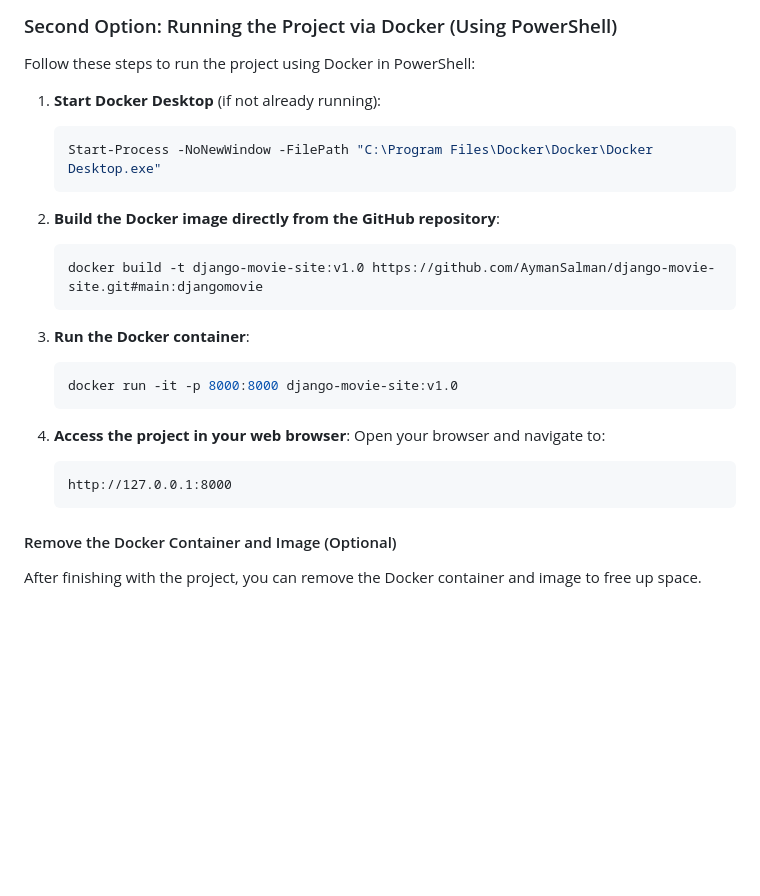
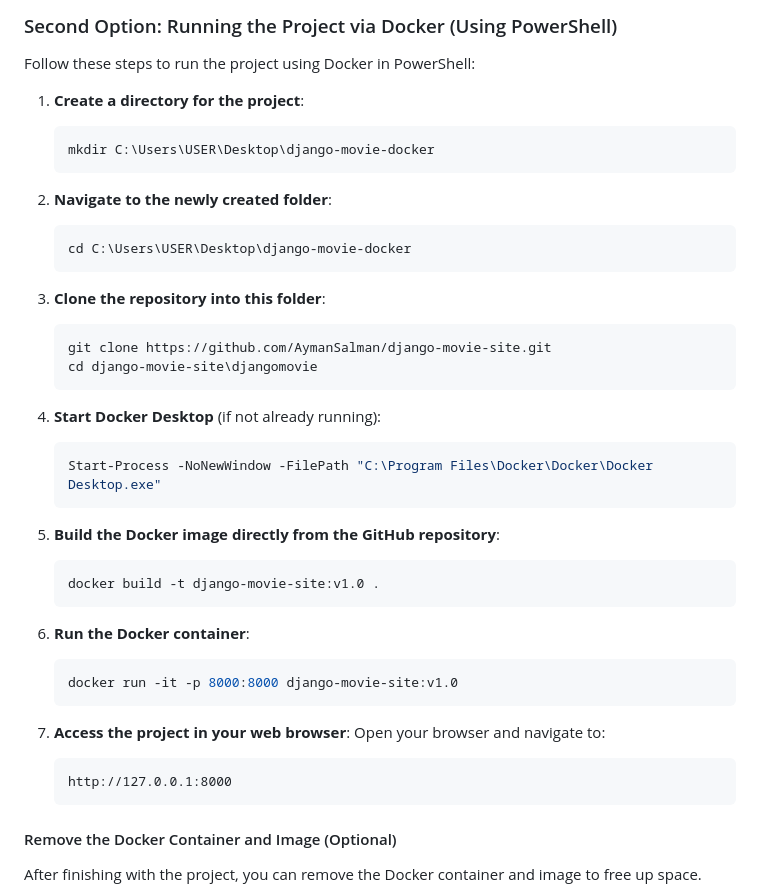
Before and after one commit to AymanSalman/django-movie-site, a Markdown page: README.md, the part around the change. GitHub-like rendering; blank space fills up the shorter version.

Commit message:
Update README.md
updated readme file

````diff
--- a/README.md
+++ b/README.md
@@ -71,26 +71,43 @@ After finishing the project, you can remove the virtual environment to free up s
 
 Follow these steps to run the project using Docker in PowerShell:
 
-1. **Start Docker Desktop** (if not already running):
+1. **Create a directory for the project**:
+    ```powershell
+    mkdir C:\Users\USER\Desktop\django-movie-docker
+    ```
+
+2. **Navigate to the newly created folder**:
+    ```powershell
+    cd C:\Users\USER\Desktop\django-movie-docker
+    ```
+
+3. **Clone the repository into this folder**:
+    ```powershell
+    git clone https://github.com/AymanSalman/django-movie-site.git
+    cd django-movie-site\djangomovie
+    ```
+
+4. **Start Docker Desktop** (if not already running):
     ```powershell
     Start-Process -NoNewWindow -FilePath "C:\Program Files\Docker\Docker\Docker Desktop.exe"
     ```
 
-2. **Build the Docker image directly from the GitHub repository**:
+5. **Build the Docker image directly from the GitHub repository**:
     ```powershell
-    docker build -t django-movie-site:v1.0 https://github.com/AymanSalman/django-movie-site.git#main:djangomovie
+    docker build -t django-movie-site:v1.0 .
     ```
 
-3. **Run the Docker container**:
+6. **Run the Docker container**:
     ```powershell
     docker run -it -p 8000:8000 django-movie-site:v1.0
     ```
 
-4. **Access the project in your web browser**:
+7. **Access the project in your web browser**:
     Open your browser and navigate to:
     ```
     http://127.0.0.1:8000
     ```
+
 
 #### Remove the Docker Container and Image (Optional)
 
````
